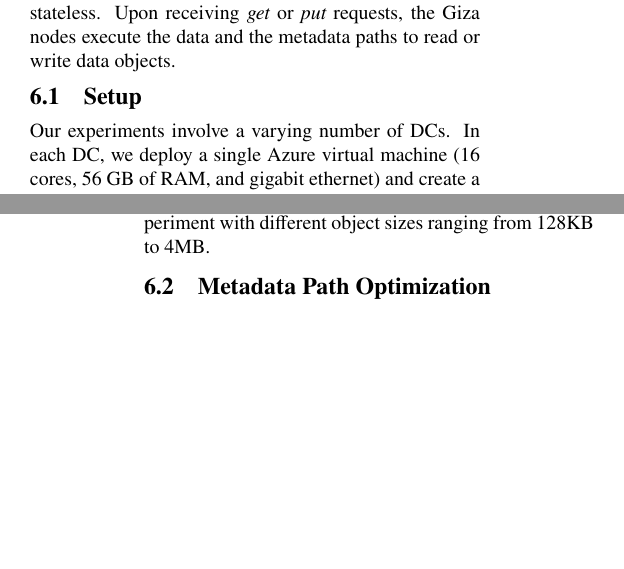
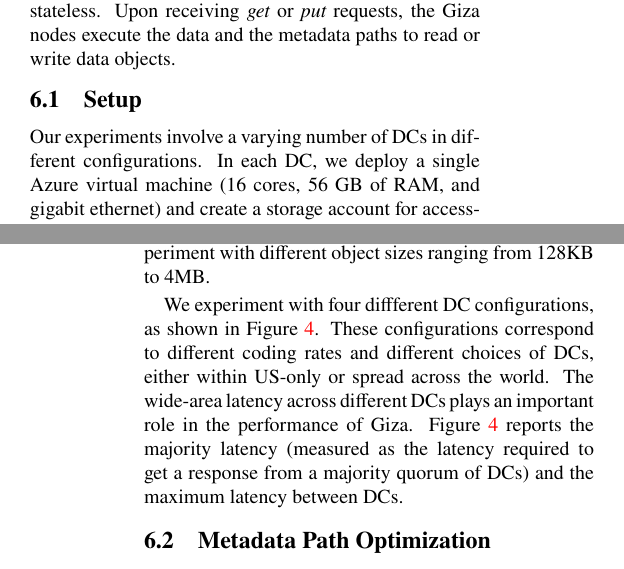
Before and after one commit to ylc265/giza-paper, a LaTeX paper (main.tex, which reads exp-setup.tex): two parts of the columns of pages 9 and 10 of 15, joined at a grey line, cut so that both start at the same text, the shorter picture padded with empty space. Compiled offline with pdfLaTeX.

Commit message:
add tables

```diff
--- a/exp-setup.tex
+++ b/exp-setup.tex
@@ -1,4 +11,7 @@
+\end{figure*}
+
 \subsection{Setup}
-Our experiments involve a varying number of DCs. In each DC, we deploy a single
-Azure virtual machine (16 cores, 56 GB of RAM, and gigabit ethernet) and create
-a storage account for accessing Azure blob and table storage. Both the blob and
+Our experiments involve a varying number of DCs in different configurations. In
+each DC, we deploy a single Azure virtual machine (16 cores, 56 GB of RAM, and
+gigabit ethernet) and create a storage account for accessing Azure blob and
+table storage. Both the blob and table storage are configured with the
@@ -15,3 +28,11 @@ we run NTP to synchronize the clocks of different CockroachDB nodes.
 We generate experimental workloads using the YCSB benchmark. In the generated
 workload, the probability of accessing a given key follows a Zipf distribution.
 We experiment with different object sizes ranging from 128KB to 4MB.
+
+We experiment with four diffferent DC configurations, as shown in
+Figure~\ref{fig:dcconfig}.  These configurations correspond to different coding
+rates and different choices of DCs, either within US-only or spread across the
+world. The wide-area latency across different DCs plays an important role in
+the performance of \name.  Figure~\ref{fig:dcconfig} reports the majority
+latency (measured as the latency required to get a response from a majority
+quorum of DCs) and the maximum latency between DCs.
```
Also changed, not shown: exp-setup.tex (16 more changed lines).
